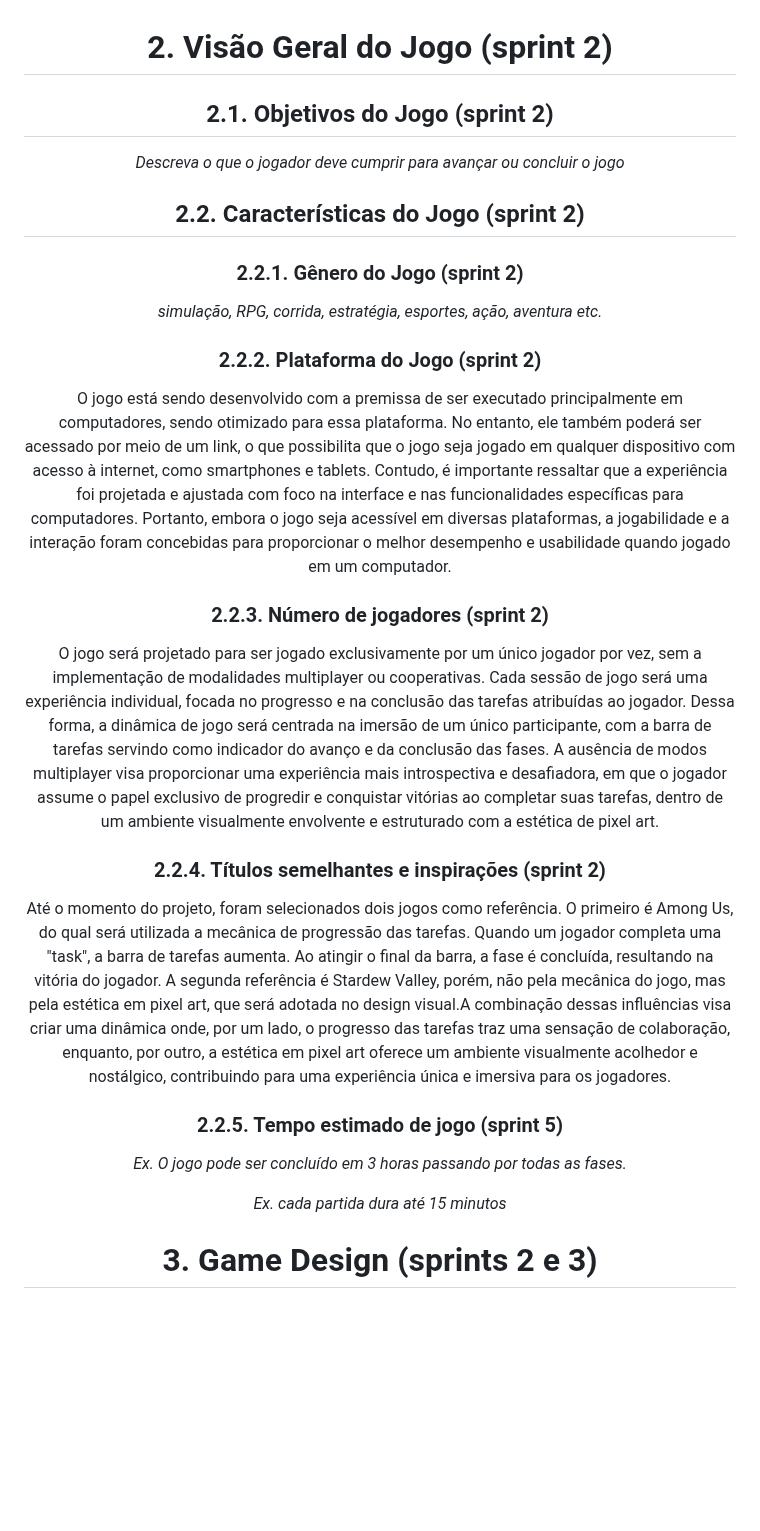
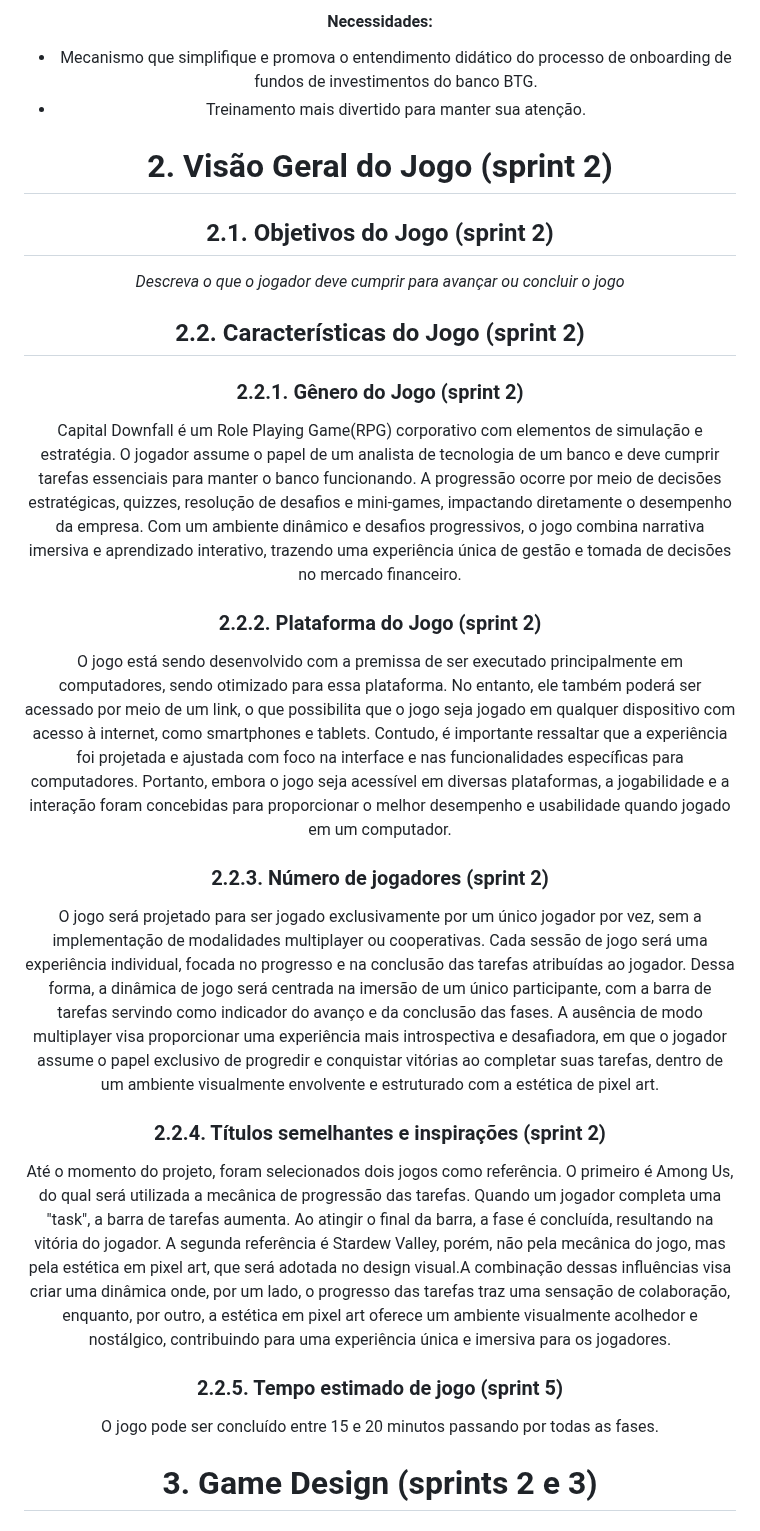
Before and after one commit to joaocardosodias/Capital-Downfall, a Markdown page: documents/gdd.md, the part around one of its changes. Rendered like a GitHub page; blank space fills up the shorter version.

```diff
--- a/documents/gdd.md
+++ b/documents/gdd.md
@@ -169,3 +208,10 @@ _Posicione aqui uma descrição justificada do público-alvo do jogo, em termos
+#### Necessidades:
+- Mecanismo que simplifique e promova o entendimento didático do processo de onboarding de fundos de investimentos do banco BTG.
+- Treinamento mais divertido para manter sua atenção.
+
+
+
+
 
 # <a name="c2"></a>2. Visão Geral do Jogo (sprint 2)
 
@@ -177,7 +223,7 @@ _Descreva o que o jogador deve cumprir para avançar ou concluir o jogo_
 
 ### 2.2.1. Gênero do Jogo (sprint 2)
 
-_simulação, RPG, corrida, estratégia, esportes, ação, aventura etc._
+Capital Downfall é um Role Playing Game(RPG) corporativo com elementos de simulação e estratégia. O jogador assume o papel de um analista de tecnologia de um banco  e deve cumprir tarefas essenciais para manter o banco funcionando. A progressão ocorre por meio de decisões estratégicas, quizzes, resolução de desafios e mini-games, impactando diretamente o desempenho da empresa. Com um ambiente dinâmico e desafios progressivos, o jogo combina narrativa imersiva e aprendizado interativo, trazendo uma experiência única de gestão e tomada de decisões no mercado financeiro.
 
 ### 2.2.2. Plataforma do Jogo (sprint 2)
 
@@ -185,7 +231,7 @@ O jogo está sendo desenvolvido com a premissa de ser executado principalmente e
 
 ### 2.2.3. Número de jogadores (sprint 2)
 
-O jogo será projetado para ser jogado exclusivamente por um único jogador por vez, sem a implementação de modalidades multiplayer ou cooperativas. Cada sessão de jogo será uma experiência individual, focada no progresso e na conclusão das tarefas atribuídas ao jogador. Dessa forma, a dinâmica de jogo será centrada na imersão de um único participante, com a barra de tarefas servindo como indicador do avanço e da conclusão das fases. A ausência de modos multiplayer visa proporcionar uma experiência mais introspectiva e desafiadora, em que o jogador assume o papel exclusivo de progredir e conquistar vitórias ao completar suas tarefas, dentro de um ambiente visualmente envolvente e estruturado com a estética de pixel art.
+O jogo será projetado para ser jogado exclusivamente por um único jogador por vez, sem a implementação de modalidades multiplayer ou cooperativas. Cada sessão de jogo será uma experiência individual, focada no progresso e na conclusão das tarefas atribuídas ao jogador. Dessa forma, a dinâmica de jogo será centrada na imersão de um único participante, com a barra de tarefas servindo como indicador do avanço e da conclusão das fases. A ausência de modo multiplayer visa proporcionar uma experiência mais introspectiva e desafiadora, em que o jogador assume o papel exclusivo de progredir e conquistar vitórias ao completar suas tarefas, dentro de um ambiente visualmente envolvente e estruturado com a estética de pixel art.
 
 ### 2.2.4. Títulos semelhantes e inspirações (sprint 2)
 
@@ -193,9 +239,7 @@ Até o momento do projeto, foram selecionados dois jogos como referência. O pri
 
 ### 2.2.5. Tempo estimado de jogo (sprint 5)
 
-_Ex. O jogo pode ser concluído em 3 horas passando por todas as fases._
-
-_Ex. cada partida dura até 15 minutos_
+O jogo pode ser concluído entre 15 e 20 minutos passando por todas as fases.
 
 # <a name="c3"></a>3. Game Design (sprints 2 e 3)
 
```
Also changed, not shown: other parts of documents/gdd.md (+58 -16 lines).
